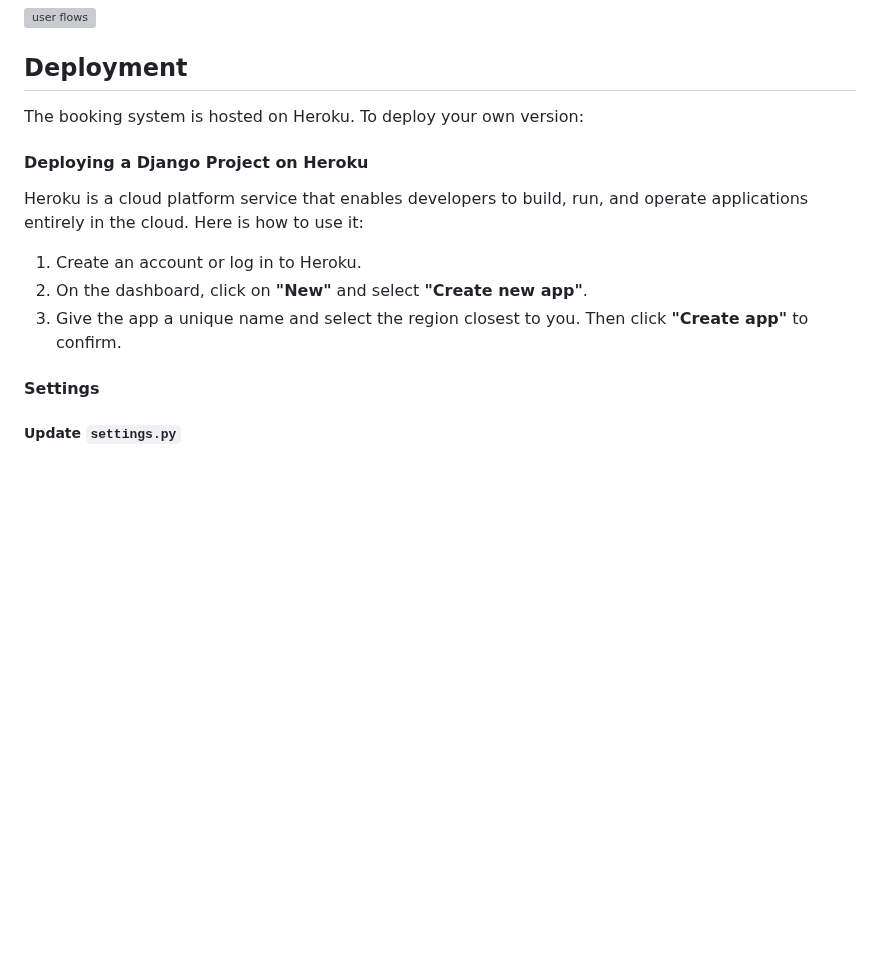
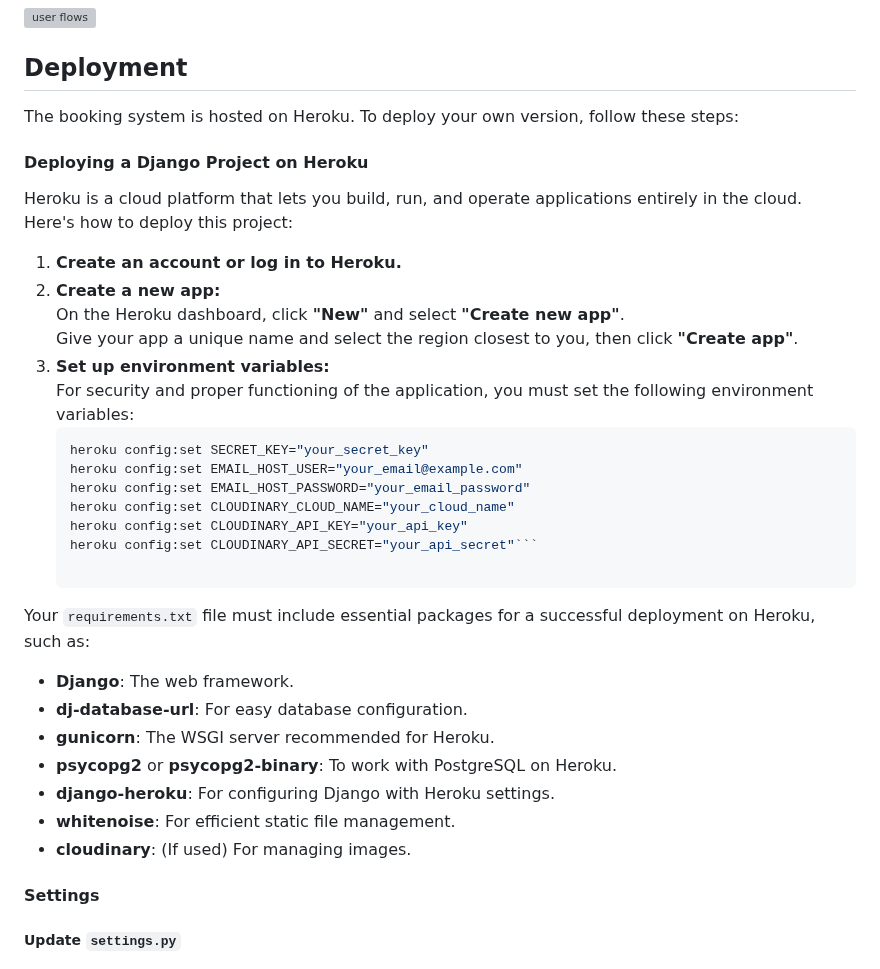
Before and after one commit to BadrAlioui/forthProject, a Markdown page: README.md, the part around the change. GitHub-like rendering; blank space fills up the shorter version; grey boxes are pictures that could not be loaded.

Commit message:
update deployment instructions with Heroku env vars

````diff
--- a/README.md
+++ b/README.md
@@ -243,15 +243,37 @@ The course [Unit Testing in Django](https://netninja.dev/courses/unit-testing-in
 
 ## Deployment
 
-The booking system is hosted on Heroku. To deploy your own version:
+The booking system is hosted on Heroku. To deploy your own version, follow these steps:
 
 #### Deploying a Django Project on Heroku
 
-Heroku is a cloud platform service that enables developers to build, run, and operate applications entirely in the cloud. Here is how to use it:
+Heroku is a cloud platform that lets you build, run, and operate applications entirely in the cloud. Here's how to deploy this project:
 
-1. Create an account or log in to Heroku.
-2. On the dashboard, click on **"New"** and select **"Create new app"**.
-3. Give the app a unique name and select the region closest to you. Then click **"Create app"** to confirm.
+1. **Create an account or log in to Heroku.**
+2. **Create a new app:**
+   On the Heroku dashboard, click **"New"** and select **"Create new app"**.
+   Give your app a unique name and select the region closest to you, then click **"Create app"**.
+3. **Set up environment variables:**
+   For security and proper functioning of the application, you must set the following environment variables:
+   ```bash
+   heroku config:set SECRET_KEY="your_secret_key"
+   heroku config:set EMAIL_HOST_USER="your_email@example.com"
+   heroku config:set EMAIL_HOST_PASSWORD="your_email_password"
+   heroku config:set CLOUDINARY_CLOUD_NAME="your_cloud_name"
+   heroku config:set CLOUDINARY_API_KEY="your_api_key"
+   heroku config:set CLOUDINARY_API_SECRET="your_api_secret"```
+
+Your `requirements.txt` file must include essential packages for a successful deployment on Heroku, such as:
+
+- **Django**: The web framework.
+- **dj-database-url**: For easy database configuration.
+- **gunicorn**: The WSGI server recommended for Heroku.
+- **psycopg2** or **psycopg2-binary**: To work with PostgreSQL on Heroku.
+- **django-heroku**: For configuring Django with Heroku settings.
+- **whitenoise**: For efficient static file management.
+- **cloudinary**: (If used) For managing images.
+
+
 
 #### Settings
 
````
